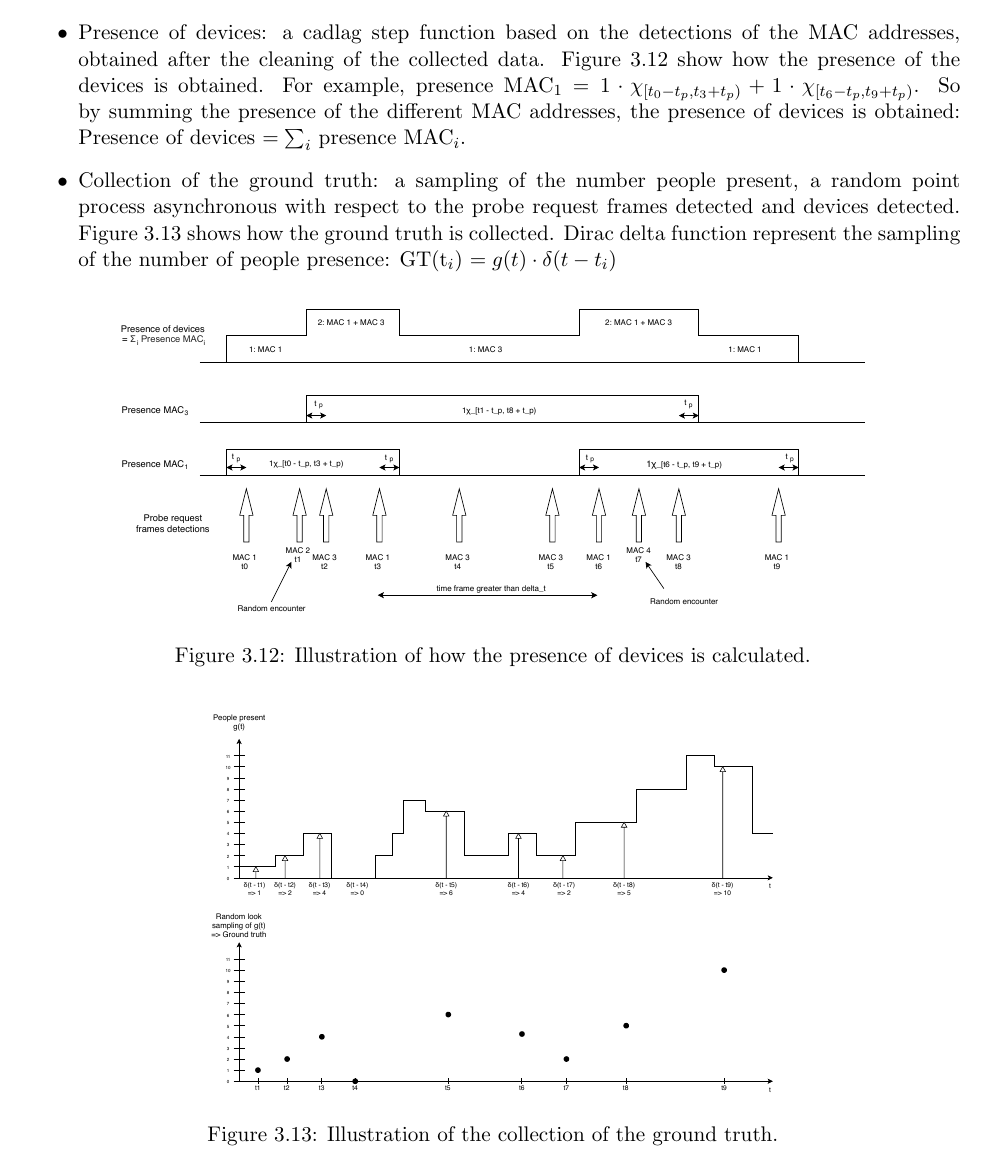
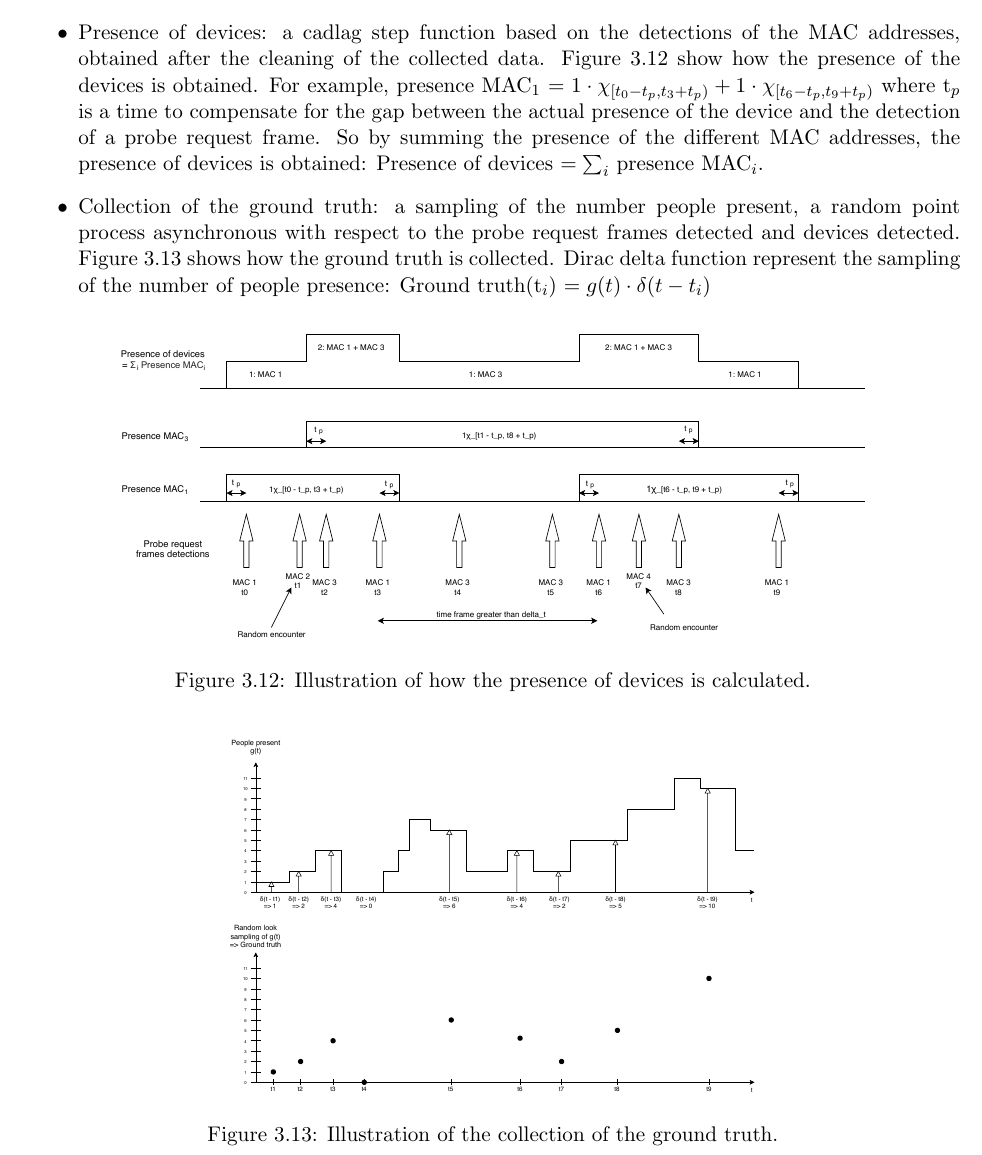
Before and after one commit to samuelbortolin/BachelorThesis, a LaTeX thesis (Bortolin_Samuel_thesis_20.tex, which reads system_design.tex): part of page 23 of 36, cut so that both start at the same text. Compiled offline with pdfLaTeX.

Commit message:
fix time proc

```diff
--- a/system_design.tex
+++ b/system_design.tex
@@ -245,8 +245,8 @@ Using this dataset we train a regressor to find the best polynomial approximatio
 There are 3 main time processes to manage:
 \begin{itemize}
   \item Probe request frame detections from the data collector: a random point process with different MAC addresses.
-  \item Presence of devices: a cadlag step function based on the detections of the MAC addresses, obtained after the cleaning of the collected data. Figure~\ref{fig:presenceMAC} show how the presence of the devices is obtained. For example, presence MAC$_1$ $= 1 \cdot \chi_{[ t_{0} - t_{p}, t_{3} + t_{p} )} + 1 \cdot \chi_{[ t_{6} - t_{p}, t_{9} + t_{p} )}$. So by summing the presence of the different MAC addresses, the presence of devices is obtained: Presence of devices $= \sum_i$ presence MAC$_i$.
-  \item Collection of the ground truth: a sampling of the number people present, a random point process asynchronous with respect to the probe request frames detected and devices detected. Figure~\ref{fig:GTprocess} shows how the ground truth is collected. Dirac delta function represent the sampling of the number of people presence: GT(t$_i$) $= g(t) \cdot \delta(t - t_{i})$
+  \item Presence of devices: a cadlag step function based on the detections of the MAC addresses, obtained after the cleaning of the collected data. Figure~\ref{fig:presenceMAC} show how the presence of the devices is obtained. For example, presence MAC$_1$ $= 1 \cdot \chi_{[ t_{0} - t_{p}, t_{3} + t_{p} )} + 1 \cdot \chi_{[ t_{6} - t_{p}, t_{9} + t_{p} )}$ where t$_p$ is a time to compensate for the gap between the actual presence of the device and the detection of a probe request frame. So by summing the presence of the different MAC addresses, the presence of devices is obtained: Presence of devices $= \sum_i$ presence MAC$_i$.
+  \item Collection of the ground truth: a sampling of the number people present, a random point process asynchronous with respect to the probe request frames detected and devices detected. Figure~\ref{fig:GTprocess} shows how the ground truth is collected. Dirac delta function represent the sampling of the number of people presence: Ground truth(t$_i$) $= g(t) \cdot \delta(t - t_{i})$
 \end{itemize}
 
 \begin{figure}[h]
@@ -258,7 +258,7 @@ There are 3 main time processes to manage:
 
 \begin{figure}[h]
 \centering
-\includegraphics[width=0.61\textwidth]{images/GTprocess}
+\includegraphics[width=0.57\textwidth]{images/GTprocess}
 \caption{Illustration of the collection of the ground truth.}
 \label{fig:GTprocess}
 \end{figure}
```
Also changed, not shown: Bortolin_Samuel_thesis_20.pdf.
